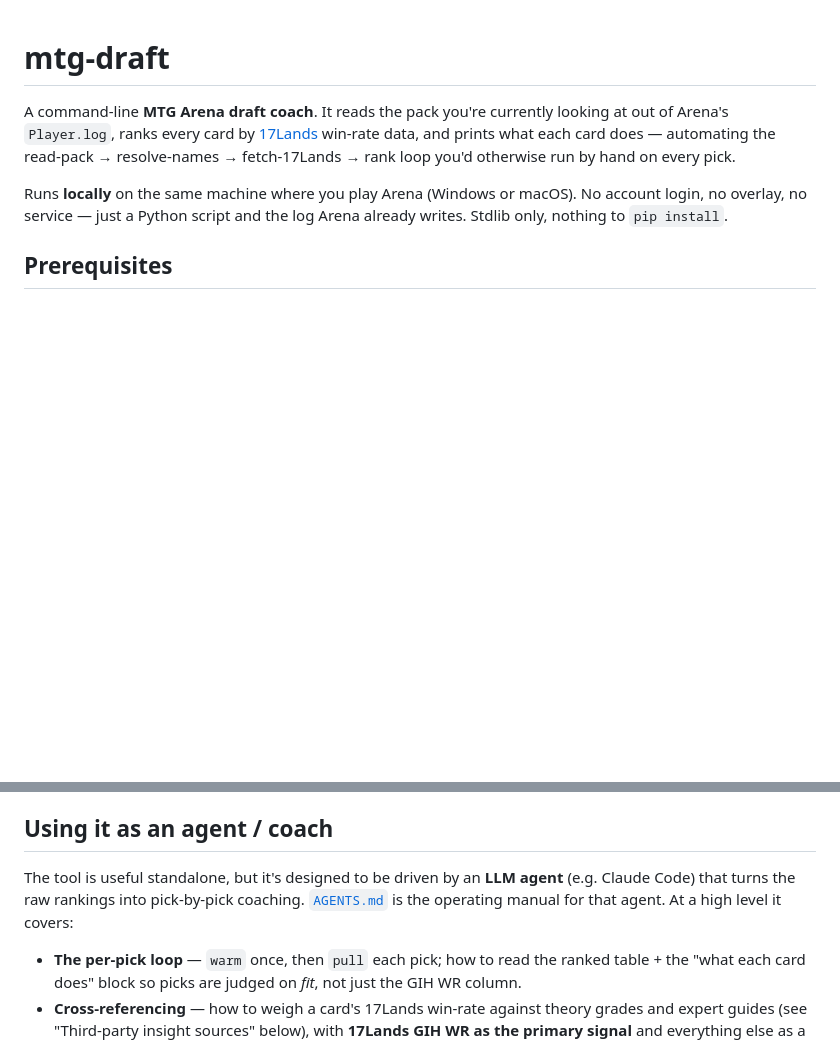
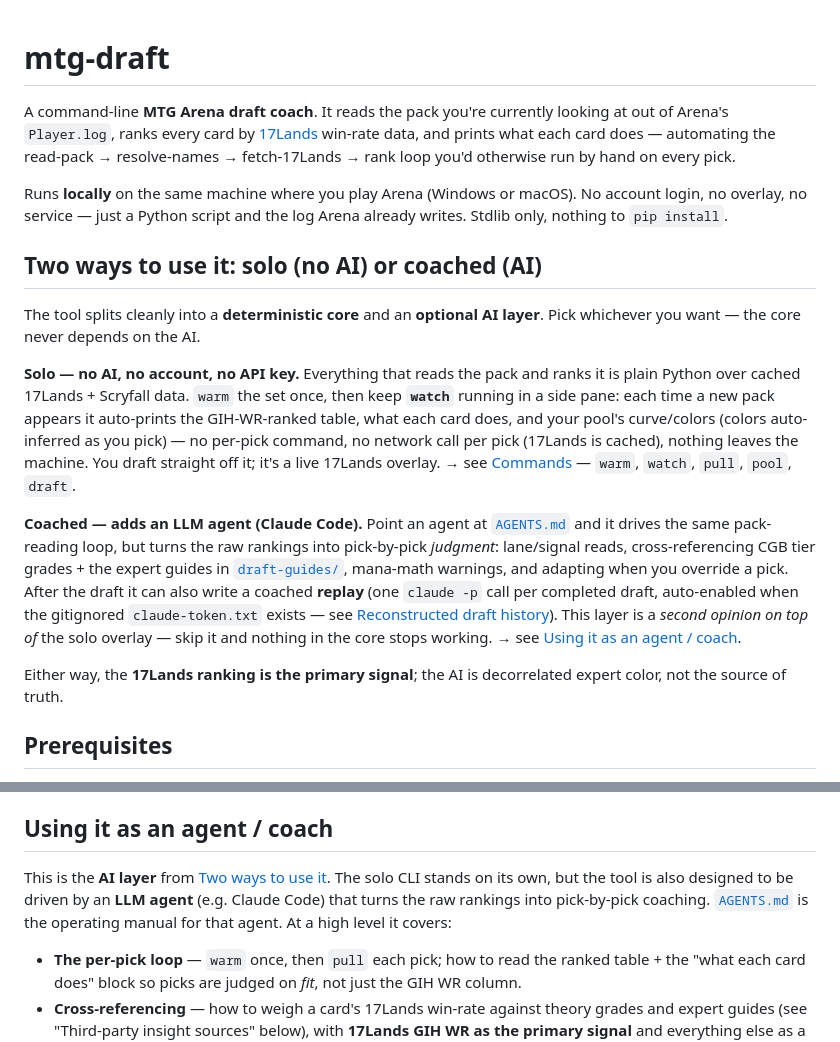
Before and after one commit to albertngo1/mtg-draft, a Markdown page: README.md, 2 parts joined by grey strips. Rendered like a GitHub page; blank space fills up the shorter version.

Commit message:
mtg-draft: document solo (no-AI) vs coached (AI) draft flows in README
Add a "Two ways to use it" section making the split explicit: the
deterministic core (warm + watch/pull/pool/draft — a live 17Lands overlay,
no token/account/network-per-pick) vs the optional AI layer (LLM agent
driving the loop for pick judgment + the claude -p replay). Cross-link the
existing Commands and "Using it as an agent / coach" sections, and reframe
the agent section's opener so the solo CLI isn't undersold.

Co-Authored-By: Claude Opus 4.8 <noreply@anthropic.com>

```diff
--- a/README.md
+++ b/README.md
@@ -8,6 +8,31 @@ you'd otherwise run by hand on every pick.
 Runs **locally** on the same machine where you play Arena (Windows or macOS). No account login, no
 overlay, no service — just a Python script and the log Arena already writes. Stdlib only, nothing
 to `pip install`.
+
+## Two ways to use it: solo (no AI) or coached (AI)
+
+The tool splits cleanly into a **deterministic core** and an **optional AI layer**. Pick whichever
+you want — the core never depends on the AI.
+
+**Solo — no AI, no account, no API key.** Everything that reads the pack and ranks it is plain
+Python over cached 17Lands + Scryfall data. `warm` the set once, then keep **`watch`** running in a
+side pane: each time a new pack appears it auto-prints the GIH-WR-ranked table, what each card does,
+and your pool's curve/colors (colors auto-inferred as you pick) — no per-pick command, no network
+call per pick (17Lands is cached), nothing leaves the machine. You draft straight off it; it's a
+live 17Lands overlay. → see [Commands](#commands) — `warm`, `watch`, `pull`, `pool`, `draft`.
+
+**Coached — adds an LLM agent (Claude Code).** Point an agent at [`AGENTS.md`](./AGENTS.md) and it
+drives the same pack-reading loop, but turns the raw rankings into pick-by-pick *judgment*:
+lane/signal reads, cross-referencing CGB tier grades + the expert guides in
+[`draft-guides/`](./draft-guides/), mana-math warnings, and adapting when you override a pick. After
+the draft it can also write a coached **replay** (one `claude -p` call per completed draft,
+auto-enabled when the gitignored `claude-token.txt` exists — see [Reconstructed draft
+history](#reconstructed-draft-history)). This layer is a *second opinion on top of* the solo
+overlay — skip it and nothing in the core stops working. → see [Using it as an agent /
+coach](#using-it-as-an-agent--coach).
+
+Either way, the **17Lands ranking is the primary signal**; the AI is decorrelated expert color, not
+the source of truth.
 
 ## Prerequisites
 
@@ -295,9 +320,11 @@ PremierDraft data over a wide historical window — and notes it in `ratings_fmt
 
 ## Using it as an agent / coach
 
-The tool is useful standalone, but it's designed to be driven by an **LLM agent** (e.g. Claude
-Code) that turns the raw rankings into pick-by-pick coaching. [`AGENTS.md`](./AGENTS.md) is the
-operating manual for that agent. At a high level it covers:
+This is the **AI layer** from [Two ways to use
+it](#two-ways-to-use-it-solo-no-ai-or-coached-ai). The solo CLI stands on its own, but the tool is
+also designed to be driven by an **LLM agent** (e.g. Claude Code) that turns the raw rankings into
+pick-by-pick coaching. [`AGENTS.md`](./AGENTS.md) is the operating manual for that agent. At a high
+level it covers:
 
 - **The per-pick loop** — `warm` once, then `pull` each pick; how to read the ranked table + the
   "what each card does" block so picks are judged on *fit*, not just the GIH WR column.
```
